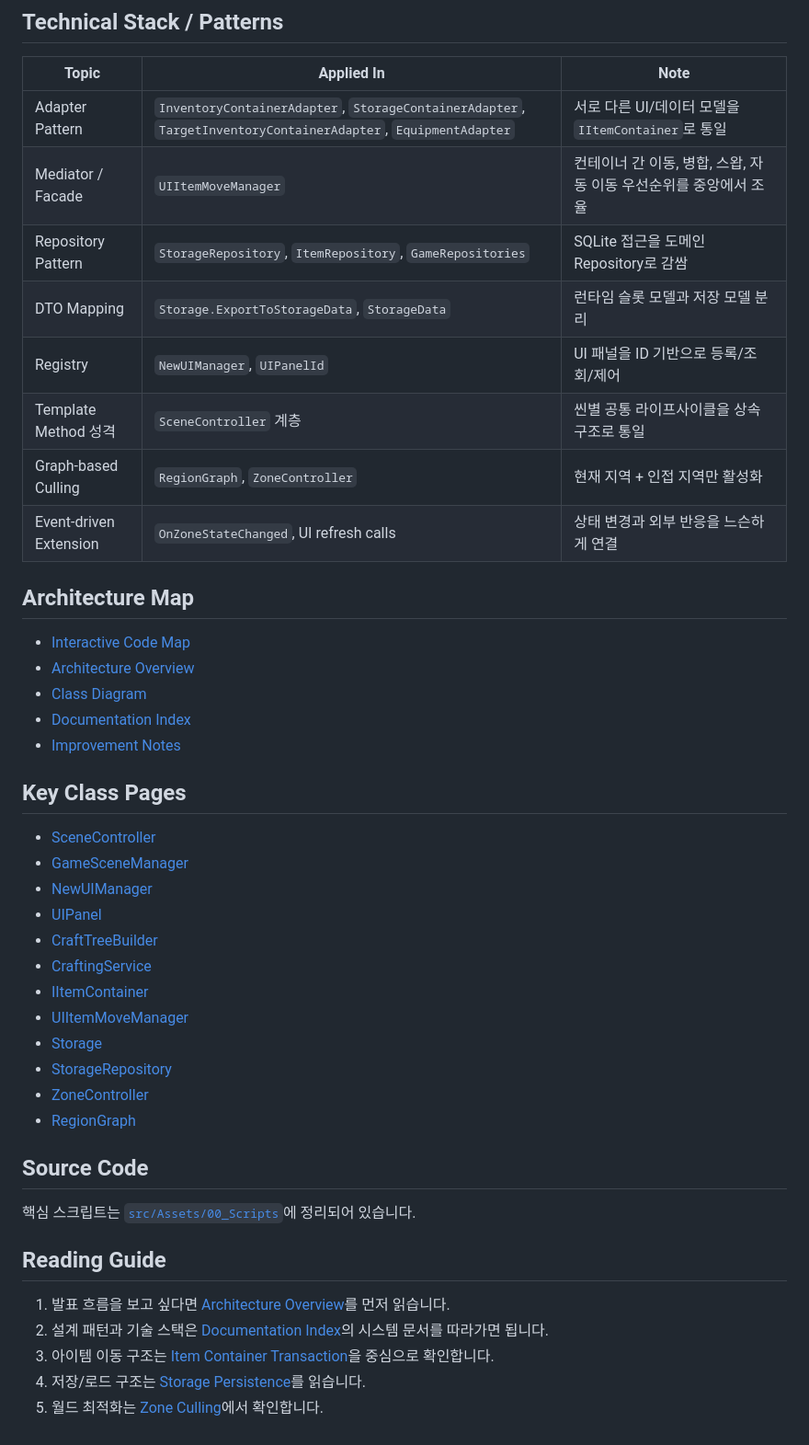
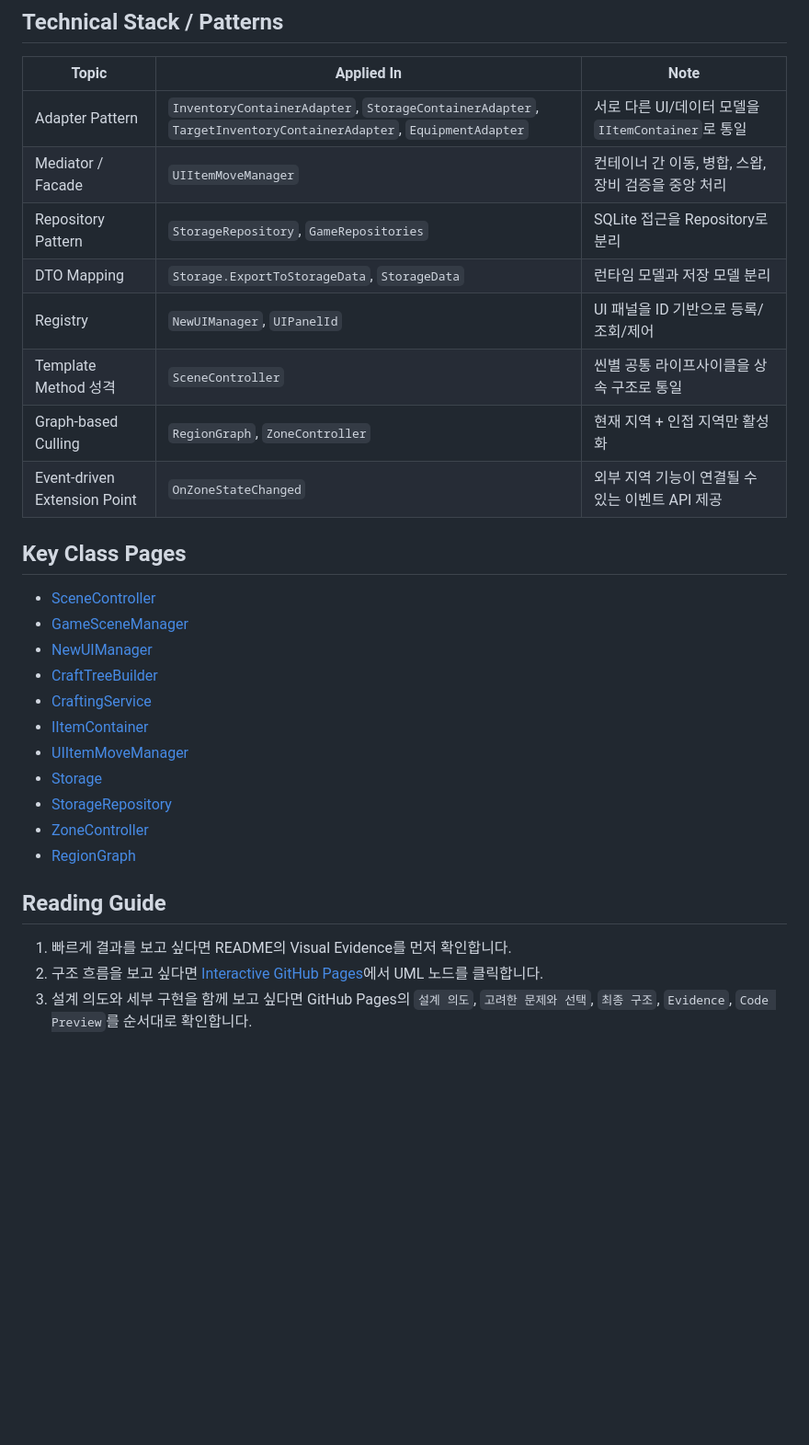
Before and after one commit to SJ97p/EscapeFromEternalReturn-CodeMap, a Markdown page: README.md, the part around one of its changes. Shown at 92% size. GitHub-like rendering; blank space fills up the shorter version.

```diff
--- a/README.md
+++ b/README.md
@@ -43,28 +109,19 @@ Unity 기반 탑다운 생존 액션 RPG **Escape From Eternal Return**의 런
 | Topic | Applied In | Note |
 |---|---|---|
 | Adapter Pattern | `InventoryContainerAdapter`, `StorageContainerAdapter`, `TargetInventoryContainerAdapter`, `EquipmentAdapter` | 서로 다른 UI/데이터 모델을 `IItemContainer`로 통일 |
-| Mediator / Facade | `UIItemMoveManager` | 컨테이너 간 이동, 병합, 스왑, 자동 이동 우선순위를 중앙에서 조율 |
-| Repository Pattern | `StorageRepository`, `ItemRepository`, `GameRepositories` | SQLite 접근을 도메인 Repository로 감쌈 |
-| DTO Mapping | `Storage.ExportToStorageData`, `StorageData` | 런타임 슬롯 모델과 저장 모델 분리 |
+| Mediator / Facade | `UIItemMoveManager` | 컨테이너 간 이동, 병합, 스왑, 장비 검증을 중앙 처리 |
+| Repository Pattern | `StorageRepository`, `GameRepositories` | SQLite 접근을 Repository로 분리 |
+| DTO Mapping | `Storage.ExportToStorageData`, `StorageData` | 런타임 모델과 저장 모델 분리 |
 | Registry | `NewUIManager`, `UIPanelId` | UI 패널을 ID 기반으로 등록/조회/제어 |
-| Template Method 성격 | `SceneController` 계층 | 씬별 공통 라이프사이클을 상속 구조로 통일 |
+| Template Method 성격 | `SceneController` | 씬별 공통 라이프사이클을 상속 구조로 통일 |
 | Graph-based Culling | `RegionGraph`, `ZoneController` | 현재 지역 + 인접 지역만 활성화 |
-| Event-driven Extension | `OnZoneStateChanged`, UI refresh calls | 상태 변경과 외부 반응을 느슨하게 연결 |
-
-## Architecture Map
-
-- [Interactive Code Map](https://sj97p.github.io/EscapeFromEternalReturn-CodeMap/)
-- [Architecture Overview](docs/architecture.md)
-- [Class Diagram](docs/class-diagram.md)
-- [Documentation Index](docs/index.md)
-- [Improvement Notes](docs/improvements.md)
+| Event-driven Extension Point | `OnZoneStateChanged` | 외부 지역 기능이 연결될 수 있는 이벤트 API 제공 |
 
 ## Key Class Pages
 
 - [SceneController](docs/classes/SceneController.md)
 - [GameSceneManager](docs/classes/GameSceneManager.md)
 - [NewUIManager](docs/classes/NewUIManager.md)
-- [UIPanel](docs/classes/UIPanel.md)
 - [CraftTreeBuilder](docs/classes/CraftTreeBuilder.md)
 - [CraftingService](docs/classes/CraftingService.md)
 - [IItemContainer](docs/classes/IItemContainer.md)
@@ -74,14 +131,8 @@ Unity 기반 탑다운 생존 액션 RPG **Escape From Eternal Return**의 런
 - [ZoneController](docs/classes/ZoneController.md)
 - [RegionGraph](docs/classes/RegionGraph.md)
 
-## Source Code
-
-핵심 스크립트는 [`src/Assets/00_Scripts`](src/Assets/00_Scripts)에 정리되어 있습니다.
-
 ## Reading Guide
 
-1. 발표 흐름을 보고 싶다면 [Architecture Overview](docs/architecture.md)를 먼저 읽습니다.
-2. 설계 패턴과 기술 스택은 [Documentation Index](docs/index.md)의 시스템 문서를 따라가면 됩니다.
-3. 아이템 이동 구조는 [Item Container Transaction](docs/systems/item-container-transaction.md)을 중심으로 확인합니다.
-4. 저장/로드 구조는 [Storage Persistence](docs/systems/storage-persistence.md)를 읽습니다.
-5. 월드 최적화는 [Zone Culling](docs/systems/zone-culling.md)에서 확인합니다.
+1. 빠르게 결과를 보고 싶다면 README의 Visual Evidence를 먼저 확인합니다.
+2. 구조 흐름을 보고 싶다면 [Interactive GitHub Pages](https://sj97p.github.io/EscapeFromEternalReturn-CodeMap/)에서 UML 노드를 클릭합니다.
+3. 설계 의도와 세부 구현을 함께 보고 싶다면 GitHub Pages의 `설계 의도`, `고려한 문제와 선택`, `최종 구조`, `Evidence`, `Code Preview`를 순서대로 확인합니다.
```
Also changed, not shown: other parts of README.md (+89 -23 lines), assets/evidence/crafting-tree.gif (added), assets/evidence/zone-cpu-result.png (added), 7 other files.
